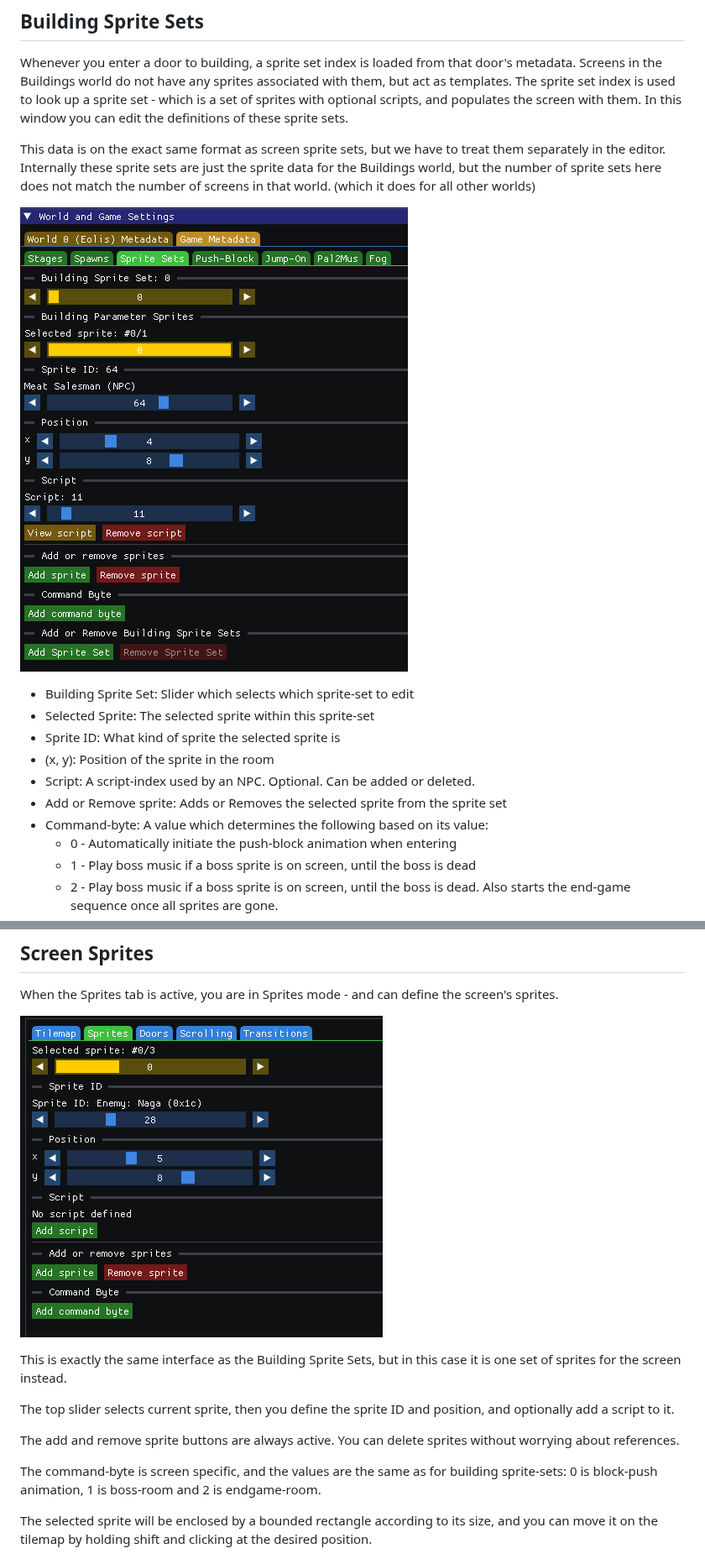
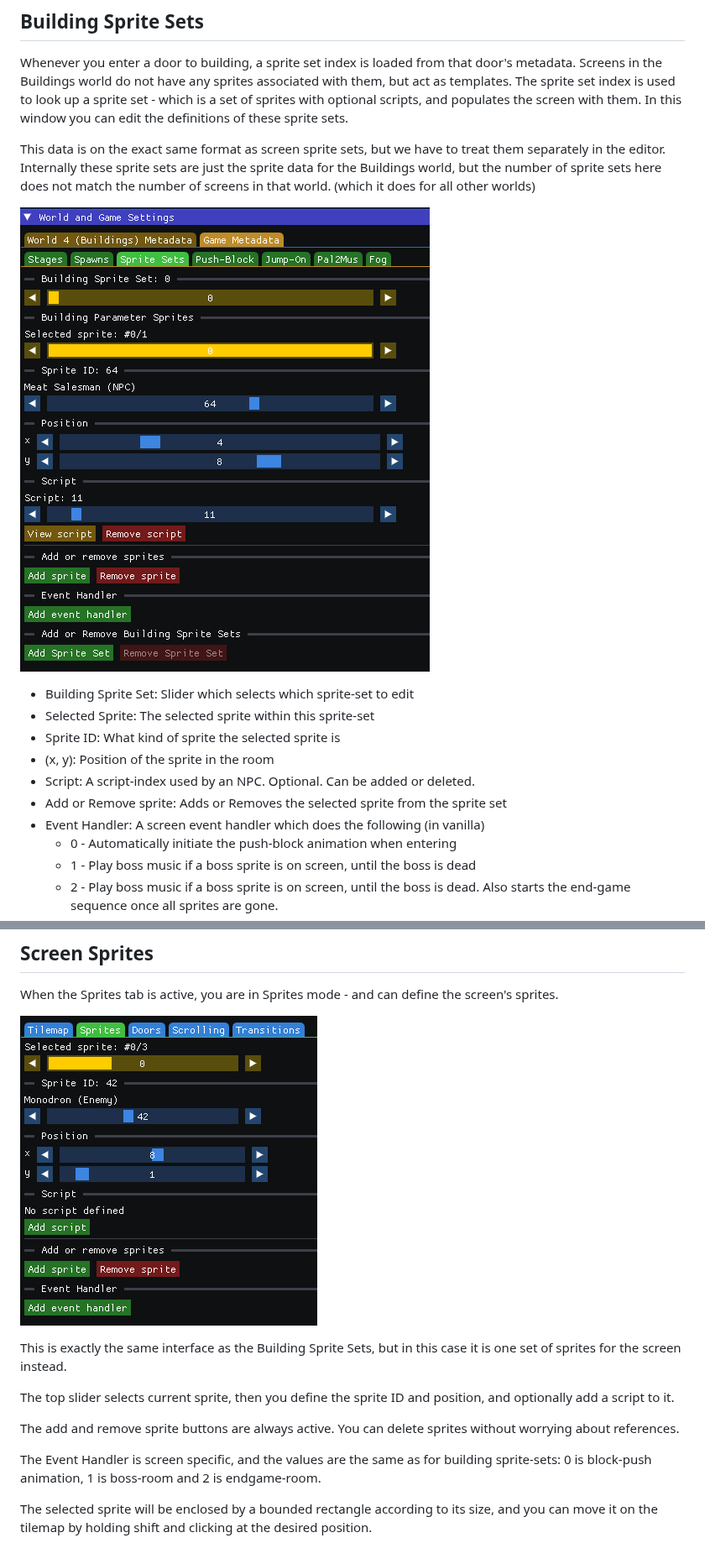
Before and after one commit to kaimitai/faxedit, a Markdown page: docs/doc.md, 2 parts joined by grey strips. Shown at 84% size. Drawn GitHub-style; pictures changed too: docs/img/win_metadata_game_sprite_sets.png, docs/img/win_screen_sprites.png.

```diff
--- a/docs/doc.md
+++ b/docs/doc.md
@@ -216,7 +214,7 @@ This data is on the exact same format as screen sprite sets, but we have to trea
 * (x, y): Position of the sprite in the room
 * Script: A script-index used by an NPC. Optional. Can be added or deleted.
 * Add or Remove sprite: Adds or Removes the selected sprite from the sprite set
-* Command-byte: A value which determines the following based on its value:
+* Event Handler: A screen event handler which does the following (in vanilla)
   * 0 - Automatically initiate the push-block animation when entering
   * 1 - Play boss music if a boss sprite is on screen, until the boss is dead
   * 2 - Play boss music if a boss sprite is on screen, until the boss is dead. Also starts the end-game sequence once all sprites are gone.
@@ -457,7 +457,7 @@ The top slider selects current sprite, then you define the sprite ID and positio
 
 The add and remove sprite buttons are always active. You can delete sprites without worrying about references.
 
-The command-byte is screen specific, and the values are the same as for building sprite-sets: 0 is block-push animation, 1 is boss-room and 2 is endgame-room.
+The Event Handler is screen specific, and the values are the same as for building sprite-sets: 0 is block-push animation, 1 is boss-room and 2 is endgame-room.
 
 The selected sprite will be enclosed by a bounded rectangle according to its size, and you can move it on the tilemap by holding shift and clicking at the desired position.
 
```
Also changed, not shown: other parts of docs/doc.md (+19 -5 lines), readme.md (+2 -0 lines).
